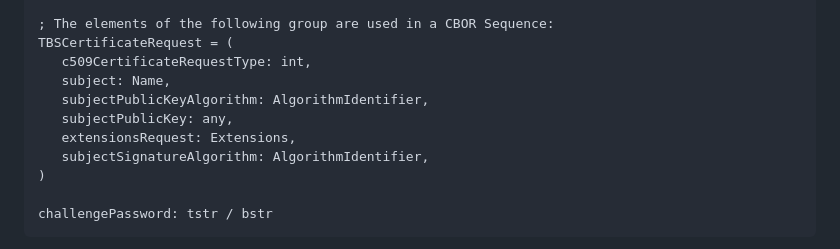
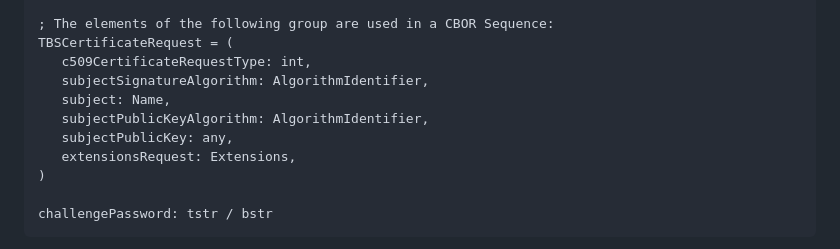
Before and after one commit to cose-wg/CBOR-certificates, a Markdown page: draft-ietf-cose-cbor-encoded-cert.md, the part around the change. Rendered like a GitHub page.

Commit message:
move placement of algorithm in CSR

```diff
--- a/draft-ietf-cose-cbor-encoded-cert.md
+++ b/draft-ietf-cose-cbor-encoded-cert.md
@@ -597,11 +597,11 @@ C509CertificateRequest = [
 ; The elements of the following group are used in a CBOR Sequence:
 TBSCertificateRequest = (
    c509CertificateRequestType: int,
+   subjectSignatureAlgorithm: AlgorithmIdentifier,
    subject: Name,
    subjectPublicKeyAlgorithm: AlgorithmIdentifier,
    subjectPublicKey: any,
    extensionsRequest: Extensions,
-   subjectSignatureAlgorithm: AlgorithmIdentifier,
 )
 
 challengePassword: tstr / bstr
```
